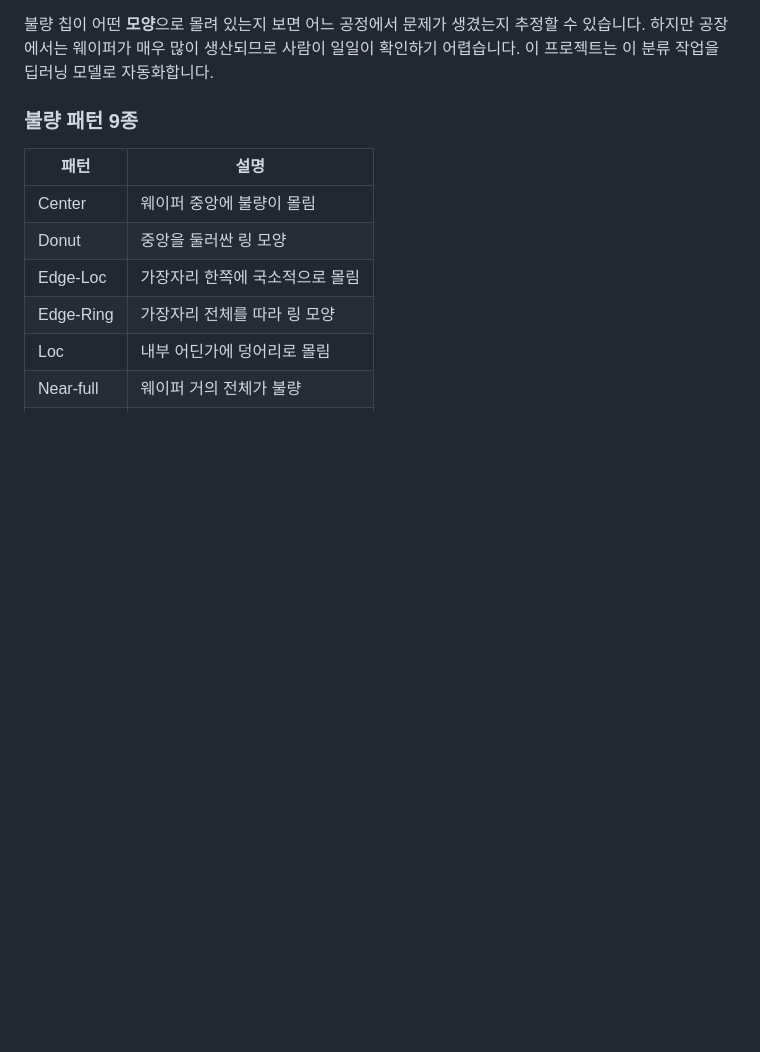
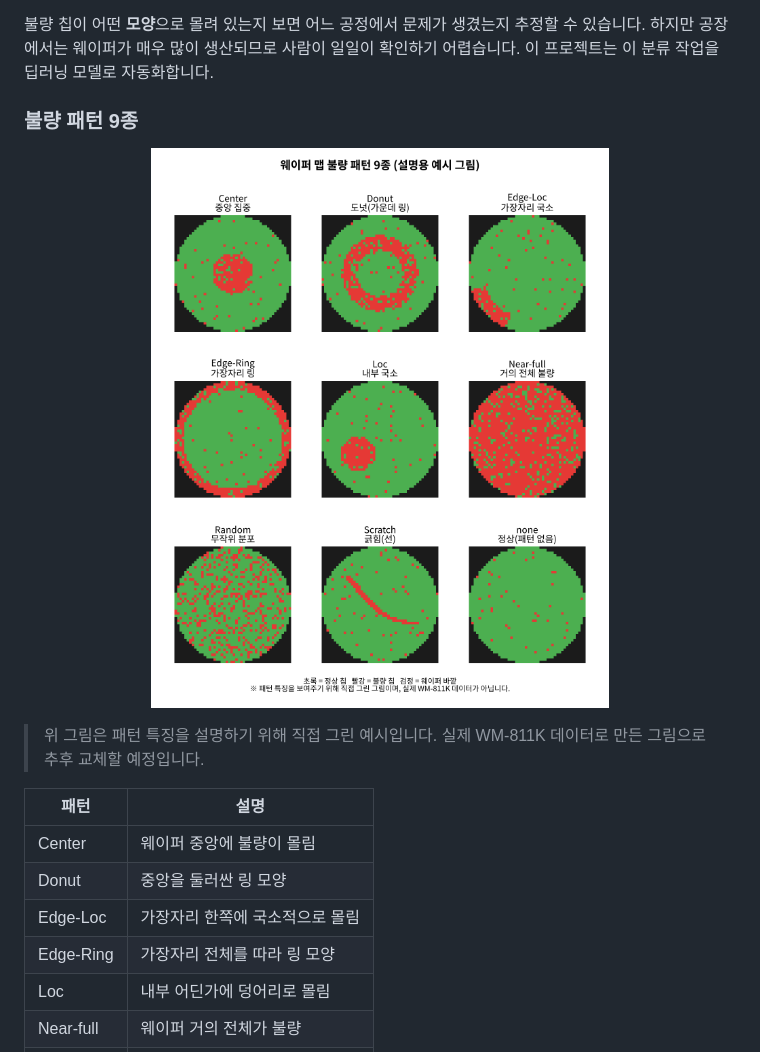
Before and after one commit to KIMDONGJIN-0515/wafer-defect-classifier, a Markdown page: README.md, the part around the change. GitHub-like rendering; pictures changed too: assets/wafer_patterns_example.png (added); blank space fills up the shorter version.

Commit message:
README에 불량 패턴 예시 그림 추가

```diff
--- a/README.md
+++ b/README.md
@@ -17,7 +17,11 @@
 
 ### 불량 패턴 9종
 
-<!-- TODO(김동진): visualize.py로 만든 클래스별 예시 그림을 assets/에 넣고 표에 추가 -->
+<p align="center">
+  <img src="assets/wafer_patterns_example.png" width="600" alt="웨이퍼 맵 불량 패턴 9종 예시">
+</p>
+
+> 위 그림은 패턴 특징을 설명하기 위해 직접 그린 예시입니다. 실제 WM-811K 데이터로 만든 그림으로 추후 교체할 예정입니다.
 
 | 패턴 | 설명 |
 | --- | --- |
```
